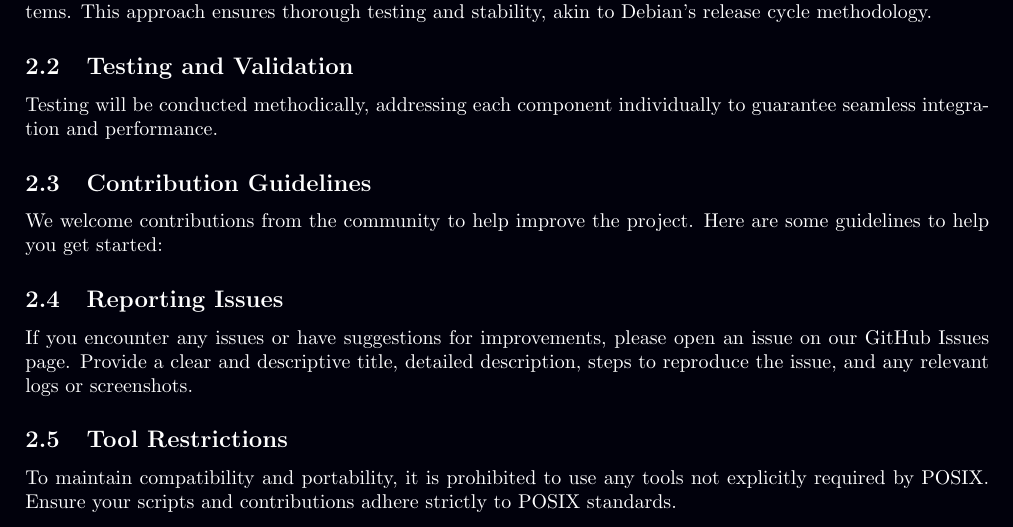
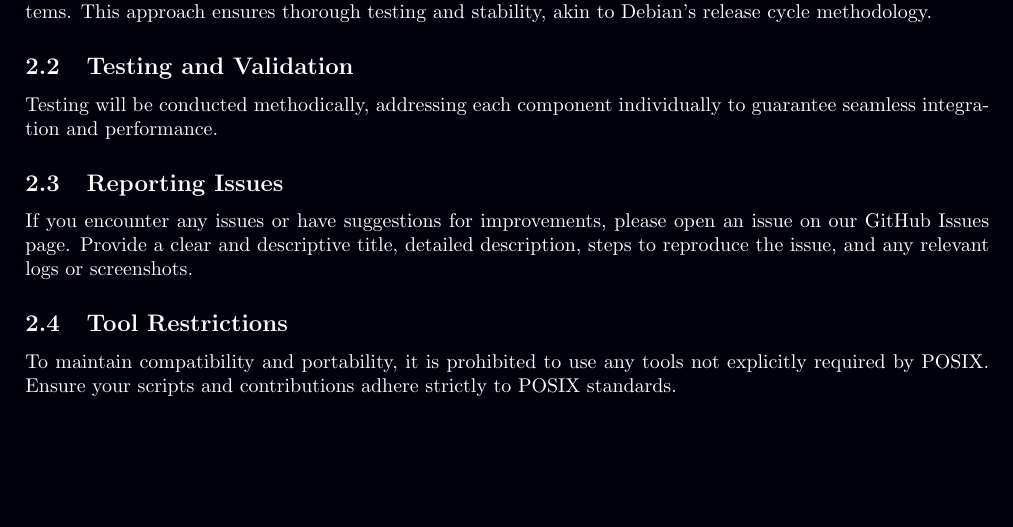
Before and after one commit to Canine-Table/posix-nexus, a LaTeX paper (docs/main.tex, which reads docs/sections/contribution.tex): part of page 6 of 6, cut so that both start at the same text, the shorter picture padded with empty space. Compiled offline with pdfLaTeX.

Commit message:
editing contribution section

```diff
--- a/docs/sections/contribution.tex
+++ b/docs/sections/contribution.tex
@@ -8,10 +8,6 @@ Deployment will be executed incrementally, targeting supported systems and event
 \subsection{Testing and Validation}
 
 Testing will be conducted methodically, addressing each component individually to guarantee seamless integration and performance.
-
-\subsection{Contribution Guidelines}
-
-We welcome contributions from the community to help improve the project. Here are some guidelines to help you get started:
 
 \subsection{Reporting Issues}
 If you encounter any issues or have suggestions for improvements, please open an issue on our GitHub Issues page. Provide a clear and descriptive title, detailed description, steps to reproduce the issue, and any relevant logs or screenshots.
```
Also changed, not shown: docs/main.pdf.
